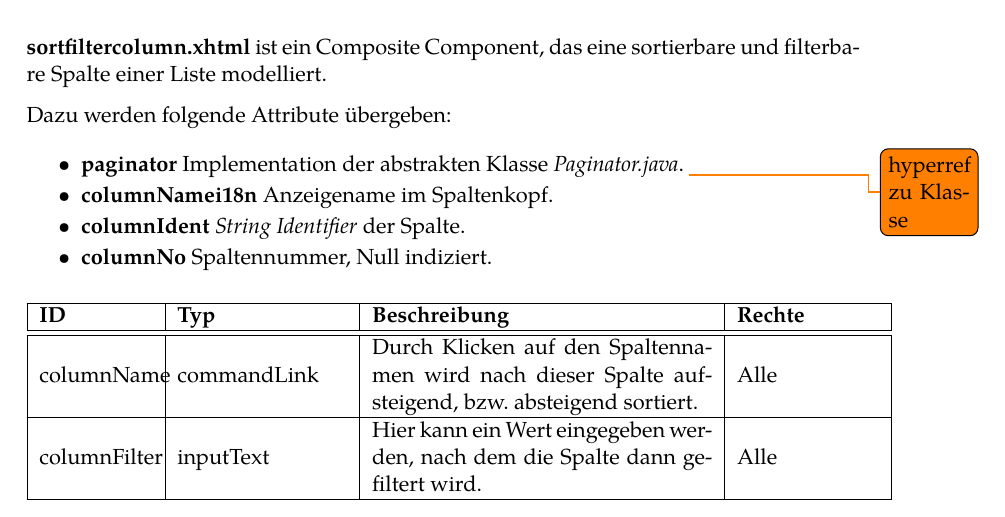
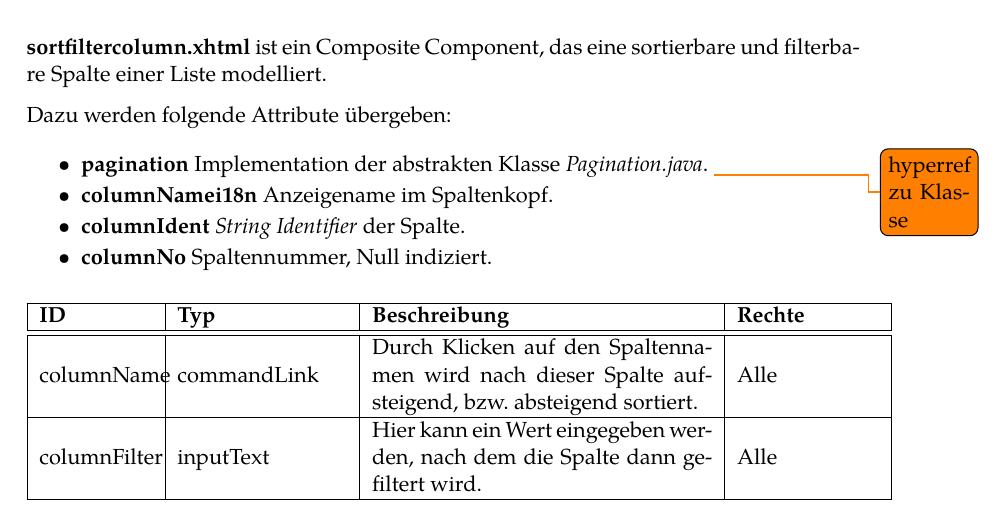
Before and after one commit to guersterst/LasEs, a LaTeX document (docs/Entwurf/Main.tex, which reads docs/Entwurf/Facelets.tex): part of page 16 of 30, cut so that both start at the same text. Compiled offline with XeLaTeX.

Commit message:
Changed paginator to pagination

```diff
--- a/docs/Entwurf/Facelets.tex
+++ b/docs/Entwurf/Facelets.tex
@@ -149,7 +149,7 @@ Die Vollständigkeit der einzelnen Facelets wurde anhand der Backing Beans und d
 Dazu werden folgende Attribute übergeben:
 
 \begin{itemize}
-	\item \textbf{paginator} Implementation der abstrakten Klasse \emph{Paginator.java}. \todo{hyperref zu Klasse}
+	\item \textbf{pagination} Implementation der abstrakten Klasse \emph{Pagination.java}. \todo{hyperref zu Klasse}
 
 	\item \textbf{columnNamei18n} Anzeigename im Spaltenkopf.
 
```
Also changed, not shown: docs/Entwurf/Facelets.tex (2 more changed lines).
